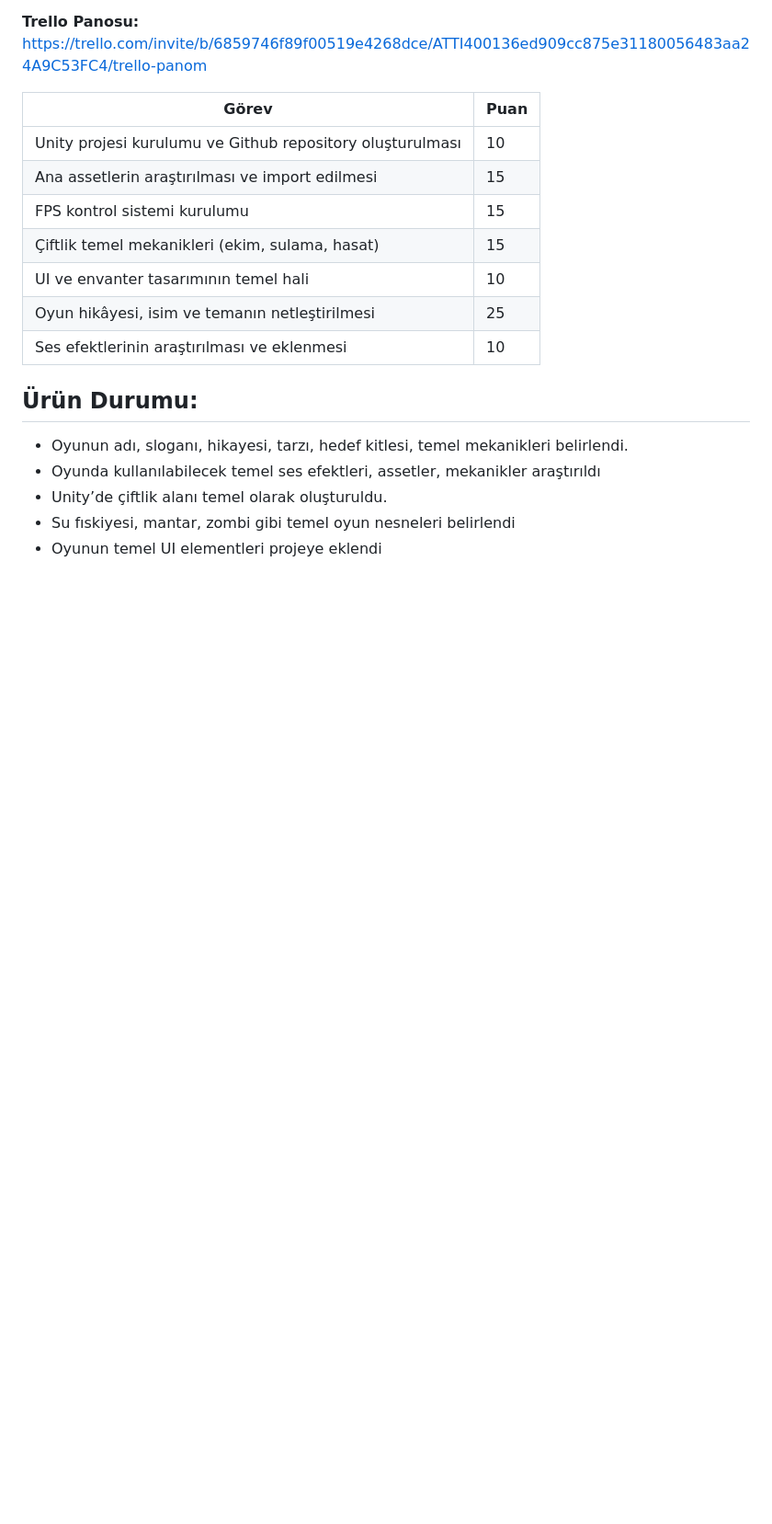
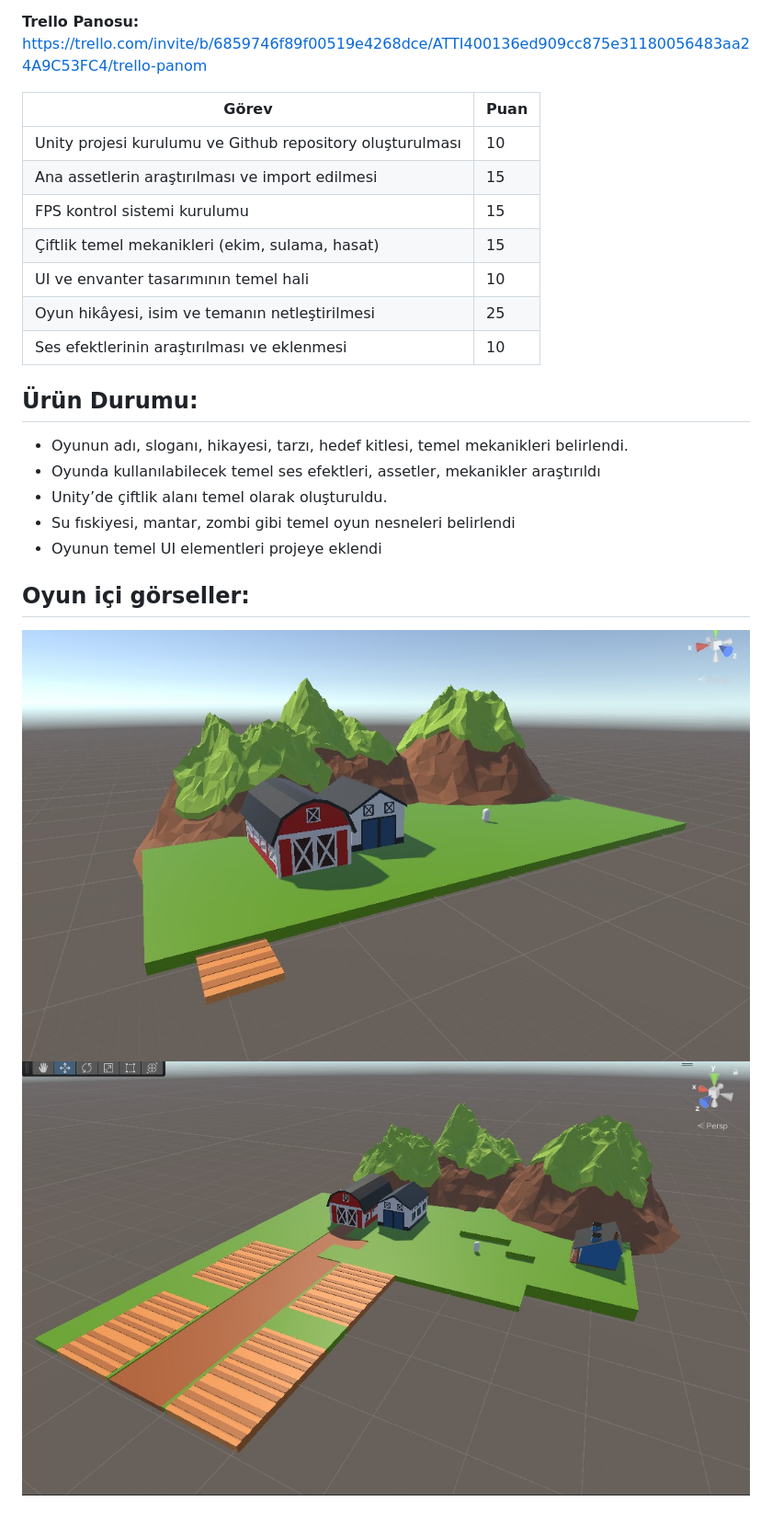
Before and after one commit to fundanedir1/grup23repository, a Markdown page: README.md, the part around the change. Shown at 92% size. GitHub-like rendering; blank space fills up the shorter version.

Commit message:
çiftlik görselleri eklendi

```diff
--- a/README.md
+++ b/README.md
@@ -117,3 +117,9 @@ Daily Scrum toplantılarımız 2 günde bir Meets üzerinden gerçekleşmektedir
 * Unity’de çiftlik alanı temel olarak oluşturuldu.
 * Su fıskiyesi, mantar, zombi gibi temel oyun nesneleri belirlendi
 * Oyunun temel UI elementleri projeye eklendi
+
+
+## Oyun içi görseller:
+
+![Sprint Görseli](https://raw.githubusercontent.com/fundanedir1/grup23repository/main/WhatsApp%20Image%202025-07-04%20at%2022.14.52.jpeg)
+![Sprint Ekran Görüntüsü 2](https://raw.githubusercontent.com/fundanedir1/grup23repository/main/WhatsApp%20Image%202025-07-04%20at%2022.40.45.jpeg)
```
